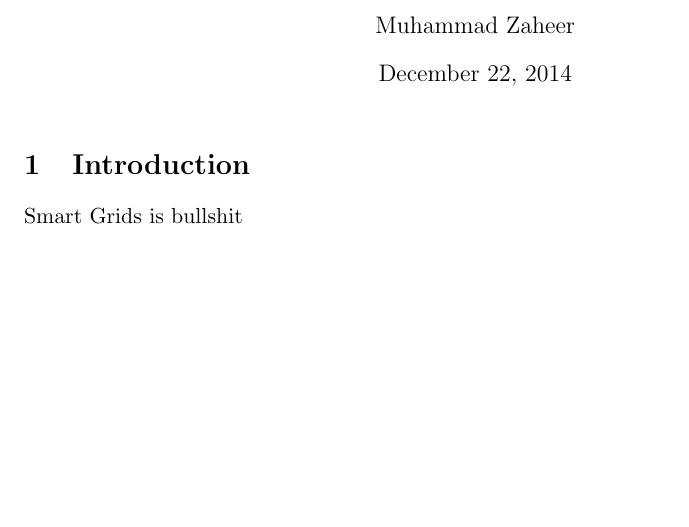
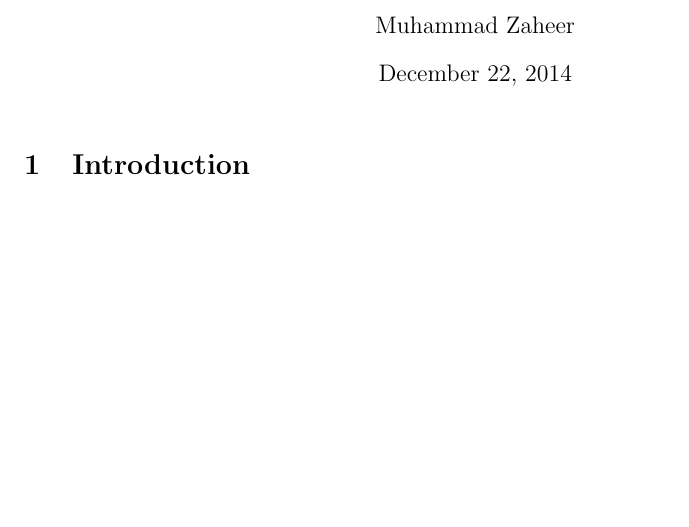
Before and after one commit to nmzaheer/Module-1, a LaTeX document (report.tex): part of the page, cut so that both start at the same text. Compiled offline with pdfLaTeX.

Commit message:
Initial start for the report

```diff
--- a/report.tex
+++ b/report.tex
@@ -7,6 +7,6 @@
 \maketitle
 
 \section{Introduction}
-Smart Grids is bullshit
+
 
 \end{document}
```
